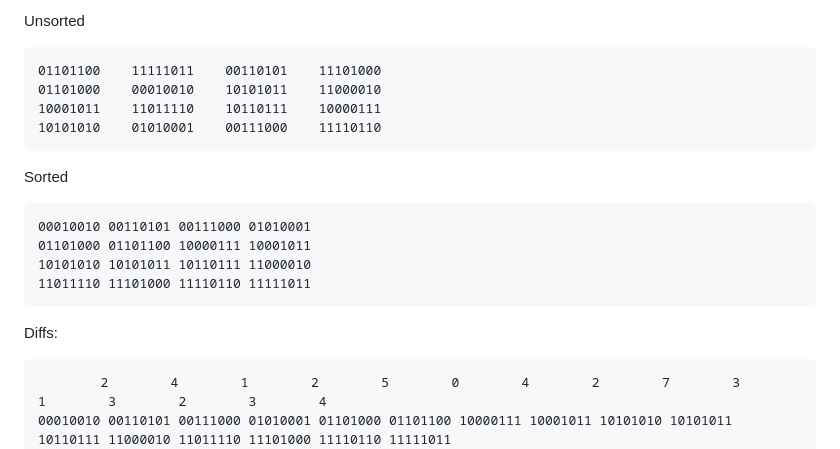
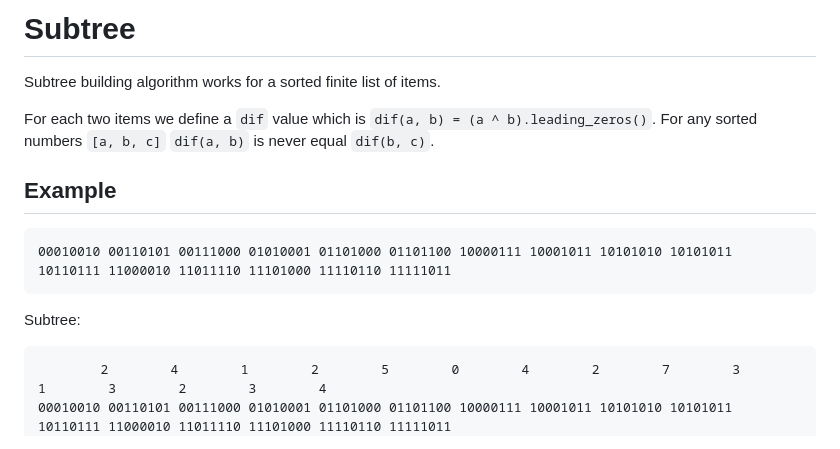
Before and after one commit to datablockset/blockset, a Markdown page: notes/subtree.md, the part around the change. GitHub-like rendering.

Commit message:
subtree nodes

````diff
--- a/subtree.md
+++ b/notes/subtree.md
@@ -1,18 +1,17 @@
-Unsorted
+# Subtree
+
+Subtree building algorithm works for a sorted finite list of items.
+
+For each two items we define a `dif` value which is `dif(a, b) = (a ^ b).leading_zeros()`. For any sorted numbers `[a, b, c]`
+`dif(a, b)` is never equal `dif(b, c)`.
+
+## Example
+
 ```
-01101100	11111011	00110101	11101000
-01101000	00010010	10101011	11000010
-10001011	11011110	10110111	10000111
-10101010	01010001	00111000	11110110
+00010010 00110101 00111000 01010001 01101000 01101100 10000111 10001011 10101010 10101011 10110111 11000010 11011110 11101000 11110110 11111011
 ```
-Sorted
-```
-00010010 00110101 00111000 01010001
-01101000 01101100 10000111 10001011
-10101010 10101011 10110111 11000010
-11011110 11101000 11110110 11111011
-```
-Diffs:
+
+Subtree:
 
 ```
         2        4        1        2        5        0        4        2        7        3        1        3        2        3        4
````
Also changed, not shown: notes/unsorted.md (added, +11 -0 lines).
